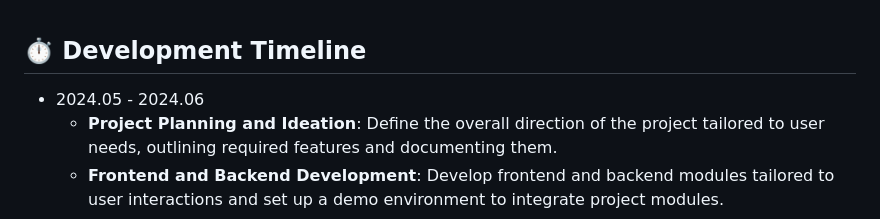
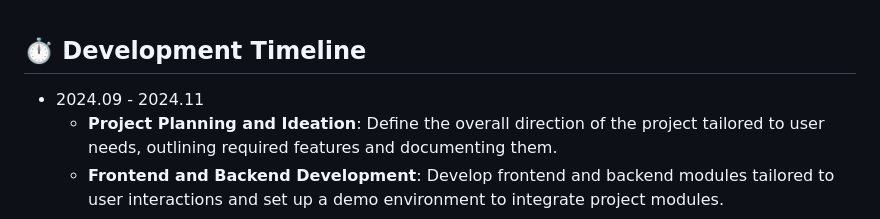
Before and after one commit to daengdaengjoa/imsick, a Markdown page: README.md, the part around the change. Rendered like a GitHub page.

```diff
--- a/README.md
+++ b/README.md
@@ -11,7 +11,7 @@ imsick is a health management platform that leverages AI for diagnosis and healt
 <br>
 
 ## ⏱️ Development Timeline
-- 2024.05 - 2024.06
+- 2024.09 - 2024.11
   - **Project Planning and Ideation**: Define the overall direction of the project tailored to user needs, outlining required features and documenting them.
   - **Frontend and Backend Development**: Develop frontend and backend modules tailored to user interactions and set up a demo environment to integrate project modules.
 
```
